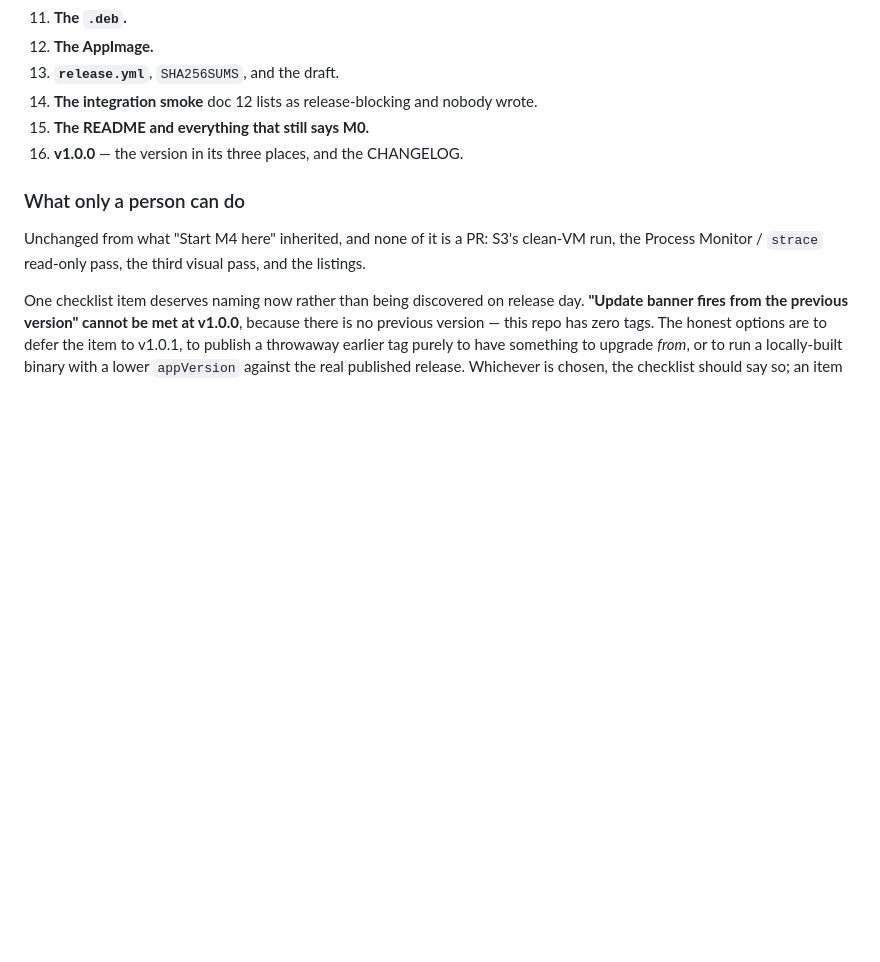
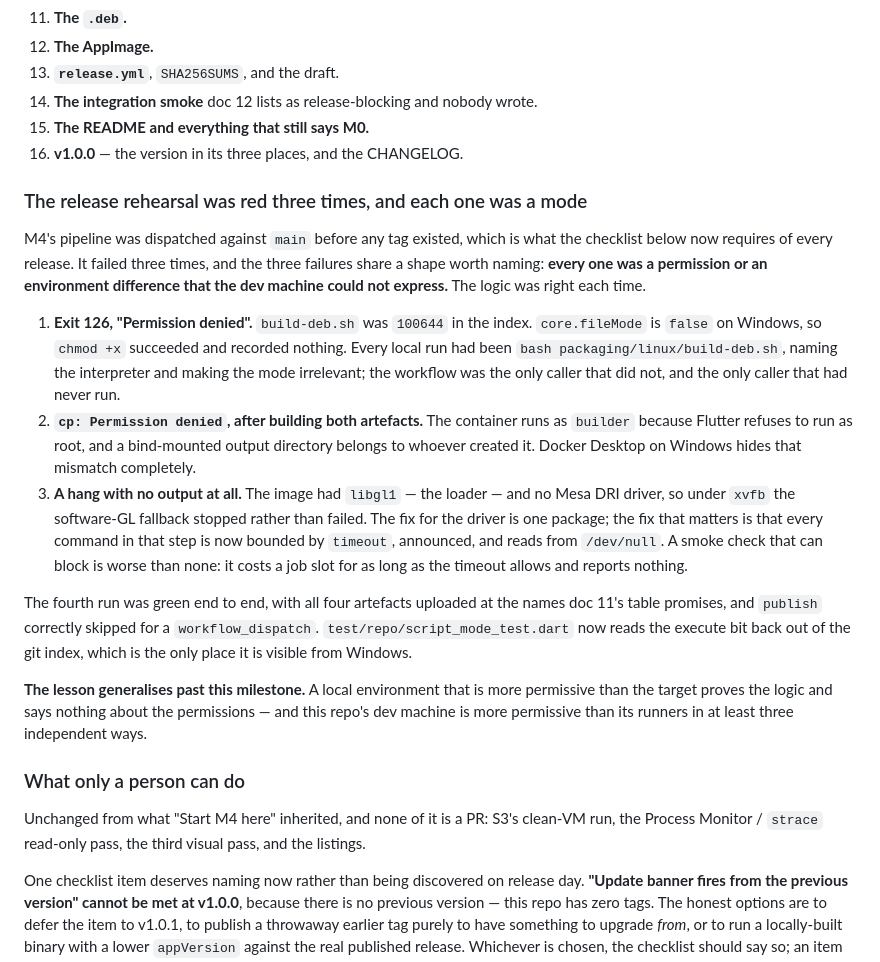
Before and after one commit to poli0981/MarkLens, a Markdown page: docs/15_SPIKES_ROADMAP.md, the part around the change. Rendered like a GitHub page; blank space fills up the shorter version.

Commit message:
docs: record that the release rehearsal was red three times, and why
The checklist now requires a workflow_dispatch rehearsal before tagging, so the
first one is worth writing down the way M3's red push was.

Three failures, and they share a shape: every one was a permission or an
environment difference the dev machine cannot express. Exit 126 because a script
was 100644 in the index and Windows has core.fileMode=false. cp: Permission
denied because the container runs as a non-root user and a bind mount belongs to
whoever made it, which Docker Desktop hides. And a silent hang because the image
had the GL loader and no Mesa driver, so software GL under xvfb stopped rather
than failed.

The generalisable part is the one worth keeping: a local environment more
permissive than the target proves the logic and says nothing about the
permissions, and this dev machine is more permissive than its runners in at
least three independent ways. Every local run of the packaging scripts had gone
through `bash script.sh` - naming the interpreter, which is exactly the path
that cannot see the defect.

Fourth run green end to end: four artefacts at the names doc 11 promises, and
publish correctly skipped for a dispatch.

Co-Authored-By: Claude Opus 5 <noreply@anthropic.com>

```diff
--- a/docs/15_SPIKES_ROADMAP.md
+++ b/docs/15_SPIKES_ROADMAP.md
@@ -782,6 +782,40 @@ Both are about the ground moving under a doc that was correct when written.
 15. **The README and everything that still says M0.**
 16. **v1.0.0** — the version in its three places, and the CHANGELOG.
 
+### The release rehearsal was red three times, and each one was a mode
+
+M4's pipeline was dispatched against `main` before any tag existed, which is
+what the checklist below now requires of every release. It failed three times,
+and the three failures share a shape worth naming: **every one was a permission
+or an environment difference that the dev machine could not express.** The
+logic was right each time.
+
+1. **Exit 126, "Permission denied".** `build-deb.sh` was `100644` in the index.
+   `core.fileMode` is `false` on Windows, so `chmod +x` succeeded and recorded
+   nothing. Every local run had been `bash packaging/linux/build-deb.sh`, naming
+   the interpreter and making the mode irrelevant; the workflow was the only
+   caller that did not, and the only caller that had never run.
+2. **`cp: Permission denied`, after building both artefacts.** The container
+   runs as `builder` because Flutter refuses to run as root, and a bind-mounted
+   output directory belongs to whoever created it. Docker Desktop on Windows
+   hides that mismatch completely.
+3. **A hang with no output at all.** The image had `libgl1` — the loader — and
+   no Mesa DRI driver, so under `xvfb` the software-GL fallback stopped rather
+   than failed. The fix for the driver is one package; the fix that matters is
+   that every command in that step is now bounded by `timeout`, announced, and
+   reads from `/dev/null`. A smoke check that can block is worse than none: it
+   costs a job slot for as long as the timeout allows and reports nothing.
+
+The fourth run was green end to end, with all four artefacts uploaded at the
+names doc 11's table promises, and `publish` correctly skipped for a
+`workflow_dispatch`. `test/repo/script_mode_test.dart` now reads the execute bit
+back out of the git index, which is the only place it is visible from Windows.
+
+**The lesson generalises past this milestone.** A local environment that is more
+permissive than the target proves the logic and says nothing about the
+permissions — and this repo's dev machine is more permissive than its runners in
+at least three independent ways.
+
 ### What only a person can do
 
 Unchanged from what "Start M4 here" inherited, and none of it is a PR: S3's
```
